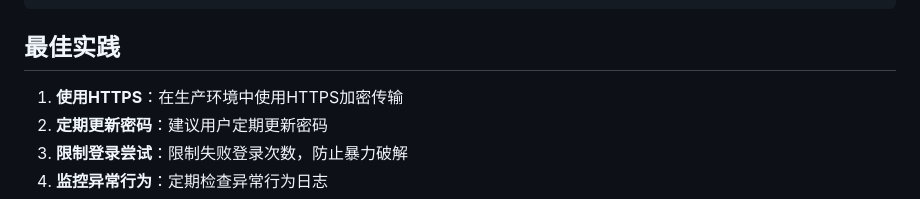
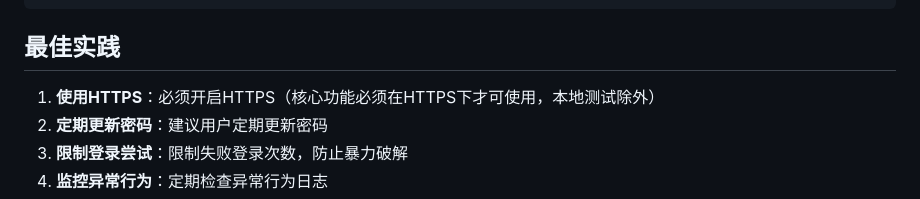
Before and after one commit to kggzs/zyj-pai-php, a Markdown page: docs/安全功能.md, the part around the change. GitHub-like rendering.

```diff
--- a/docs/安全功能.md
+++ b/docs/安全功能.md
@@ -221,7 +221,7 @@ if (password_verify($password, $hashedPassword)) {
 
 ## 最佳实践
 
-1. **使用HTTPS**：在生产环境中使用HTTPS加密传输
+1. **使用HTTPS**：必须开启HTTPS（核心功能必须在HTTPS下才可使用，本地测试除外）
 2. **定期更新密码**：建议用户定期更新密码
 3. **限制登录尝试**：限制失败登录次数，防止暴力破解
 4. **监控异常行为**：定期检查异常行为日志
```
Also changed, not shown: docs/创建管理员账号.md (+1 -1 lines), docs/安装教程.md (+1 -1 lines).
